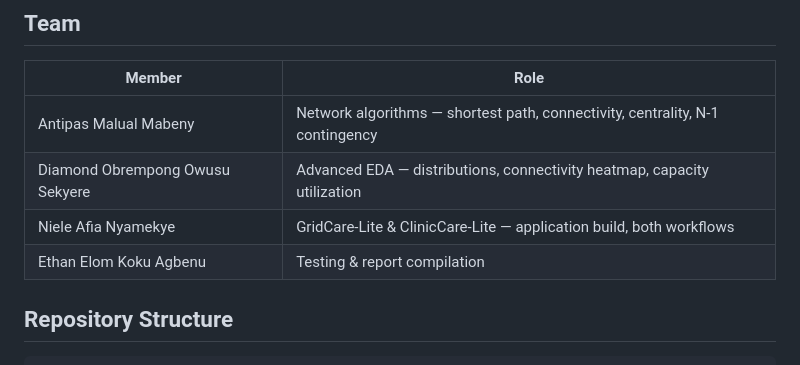
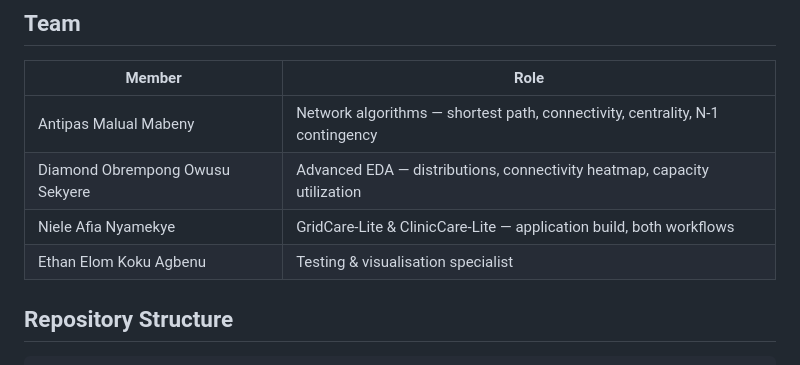
Before and after one commit to niele-ui/CS-group-2, a Markdown page: README.md, the part around the change. Rendered like a GitHub page.

```diff
--- a/README.md
+++ b/README.md
@@ -27,7 +27,7 @@ review management for a clinic).
 | Antipas Malual Mabeny | Network algorithms — shortest path, connectivity, centrality, N-1 contingency |
 | Diamond Obrempong Owusu Sekyere | Advanced EDA — distributions, connectivity heatmap, capacity utilization |
 | Niele Afia Nyamekye | GridCare-Lite & ClinicCare-Lite — application build, both workflows |
-| Ethan Elom Koku Agbenu | Testing & report compilation |
+| Ethan Elom Koku Agbenu | Testing & visualisation specialist |
 
 ## Repository Structure
 
```
